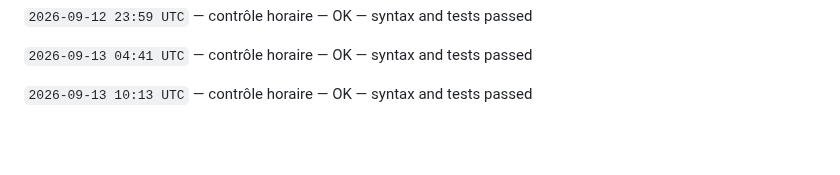
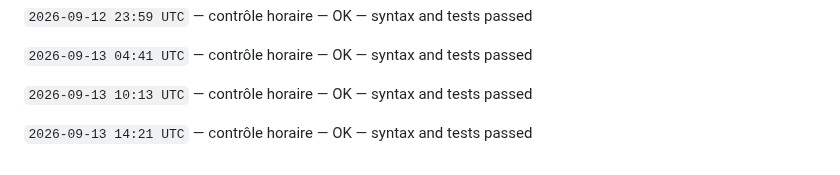
Before and after one commit to gptfianarana-ops/mon-bot-messenger, a Markdown page: CHANGELOG_AUTONOME.md, the part around the change. Drawn GitHub-style; blank space fills up the shorter version.

Commit message:
[autonomous-log] hourly verification

```diff
--- a/CHANGELOG_AUTONOME.md
+++ b/CHANGELOG_AUTONOME.md
@@ -66,3 +66,5 @@ Le cycle ne modifie jamais les tokens, les secrets, les webhooks Messenger, les
 `2026-09-13 04:41 UTC` — contrôle horaire — OK — syntax and tests passed
 
 `2026-09-13 10:13 UTC` — contrôle horaire — OK — syntax and tests passed
+
+`2026-09-13 14:21 UTC` — contrôle horaire — OK — syntax and tests passed
```
